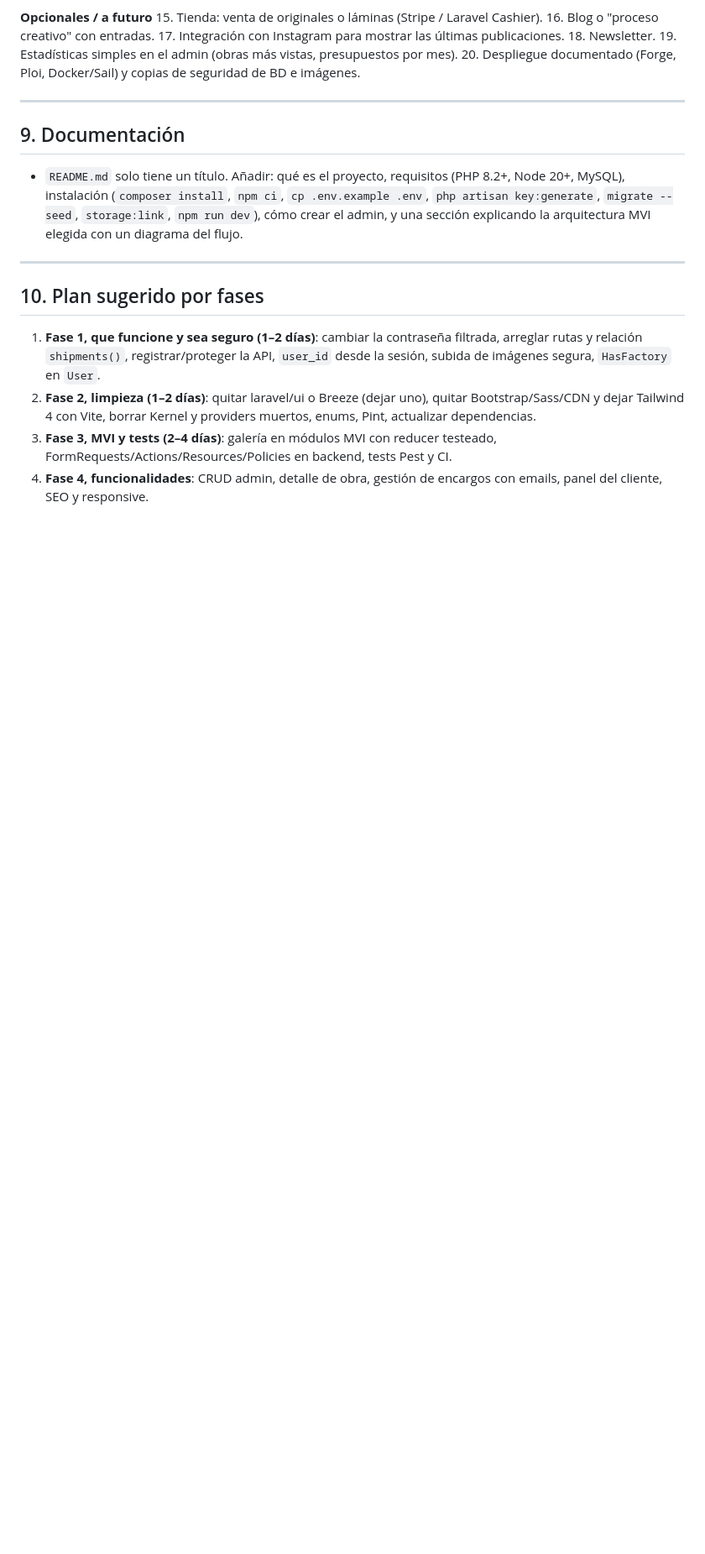
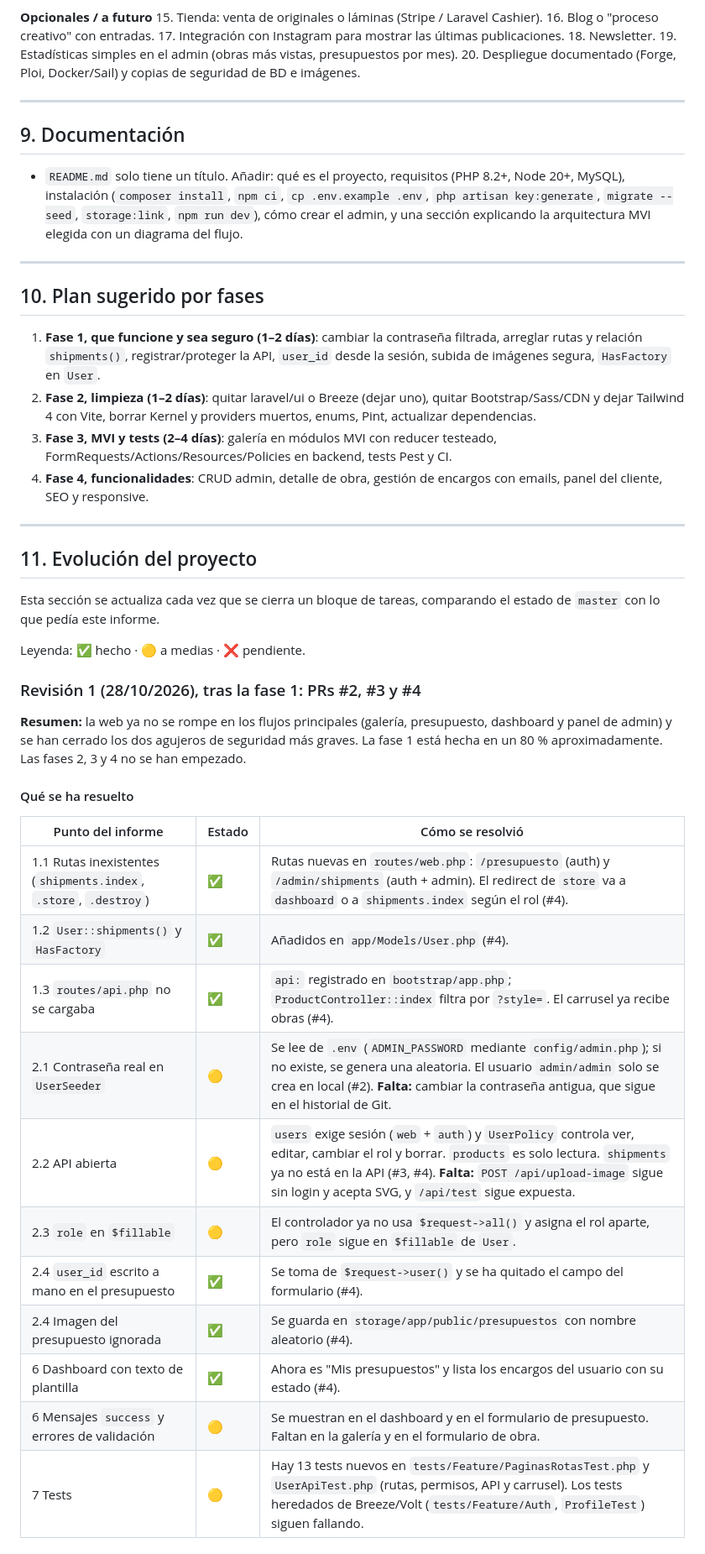
Before and after one commit to daviddglL/nando-s-art, a Markdown page: docs/ANALISIS_Y_MEJORAS.md, the part around one of its changes. Shown at 84% size. GitHub-like rendering; blank space fills up the shorter version.

```diff
--- a/docs/ANALISIS_Y_MEJORAS.md
+++ b/docs/ANALISIS_Y_MEJORAS.md
@@ -255,3 +257,32 @@ Propuesta:
 2. **Fase 2, limpieza (1–2 días)**: quitar laravel/ui o Breeze (dejar uno), quitar Bootstrap/Sass/CDN y dejar Tailwind 4 con Vite, borrar Kernel y providers muertos, enums, Pint, actualizar dependencias.
 3. **Fase 3, MVI y tests (2–4 días)**: galería en módulos MVI con reducer testeado, FormRequests/Actions/Resources/Policies en backend, tests Pest y CI.
 4. **Fase 4, funcionalidades**: CRUD admin, detalle de obra, gestión de encargos con emails, panel del cliente, SEO y responsive.
+
+---
+
+## 11. Evolución del proyecto
+
+Esta sección se actualiza cada vez que se cierra un bloque de tareas, comparando el estado de `master` con lo que pedía este informe.
+
+Leyenda: ✅ hecho · 🟡 a medias · ❌ pendiente.
+
+### Revisión 1 (28/10/2026), tras la fase 1: PRs #2, #3 y #4
+
+**Resumen:** la web ya no se rompe en los flujos principales (galería, presupuesto, dashboard y panel de admin) y se han cerrado los dos agujeros de seguridad más graves. La fase 1 está hecha en un 80 % aproximadamente. Las fases 2, 3 y 4 no se han empezado.
+
+#### Qué se ha resuelto
+
+| Punto del informe | Estado | Cómo se resolvió |
+|---|---|---|
+| 1.1 Rutas inexistentes (`shipments.index`, `.store`, `.destroy`) | ✅ | Rutas nuevas en `routes/web.php`: `/presupuesto` (auth) y `/admin/shipments` (auth + admin). El redirect de `store` va a `dashboard` o a `shipments.index` según el rol (#4). |
+| 1.2 `User::shipments()` y `HasFactory` | ✅ | Añadidos en `app/Models/User.php` (#4). |
+| 1.3 `routes/api.php` no se cargaba | ✅ | `api:` registrado en `bootstrap/app.php`; `ProductController::index` filtra por `?style=`. El carrusel ya recibe obras (#4). |
+| 2.1 Contraseña real en `UserSeeder` | 🟡 | Se lee de `.env` (`ADMIN_PASSWORD` mediante `config/admin.php`); si no existe, se genera una aleatoria. El usuario `admin/admin` solo se crea en local (#2). **Falta:** cambiar la contraseña antigua, que sigue en el historial de Git. |
+| 2.2 API abierta | 🟡 | `users` exige sesión (`web` + `auth`) y `UserPolicy` controla ver, editar, cambiar el rol y borrar. `products` es solo lectura. `shipments` ya no está en la API (#3, #4). **Falta:** `POST /api/upload-image` sigue sin login y acepta SVG, y `/api/test` sigue expuesta. |
+| 2.3 `role` en `$fillable` | 🟡 | El controlador ya no usa `$request->all()` y asigna el rol aparte, pero `role` sigue en `$fillable` de `User`. |
+| 2.4 `user_id` escrito a mano en el presupuesto | ✅ | Se toma de `$request->user()` y se ha quitado el campo del formulario (#4). |
+| 2.4 Imagen del presupuesto ignorada | ✅ | Se guarda en `storage/app/public/presupuestos` con nombre aleatorio (#4). |
+| 6 Dashboard con texto de plantilla | ✅ | Ahora es "Mis presupuestos" y lista los encargos del usuario con su estado (#4). |
+| 6 Mensajes `success` y errores de validación | 🟡 | Se muestran en el dashboard y en el formulario de presupuesto. Faltan en la galería y en el formulario de obra. |
+| 7 Tests | 🟡 | Hay 13 tests nuevos en `tests/Feature/PaginasRotasTest.php` y `UserApiTest.php` (rutas, permisos, API y carrusel). Los tests heredados de Breeze/Volt (`tests/Feature/Auth`, `ProfileTest`) siguen fallando. |
+
```
Also changed, not shown: other parts of docs/ANALISIS_Y_MEJORAS.md (+30 -0 lines).
